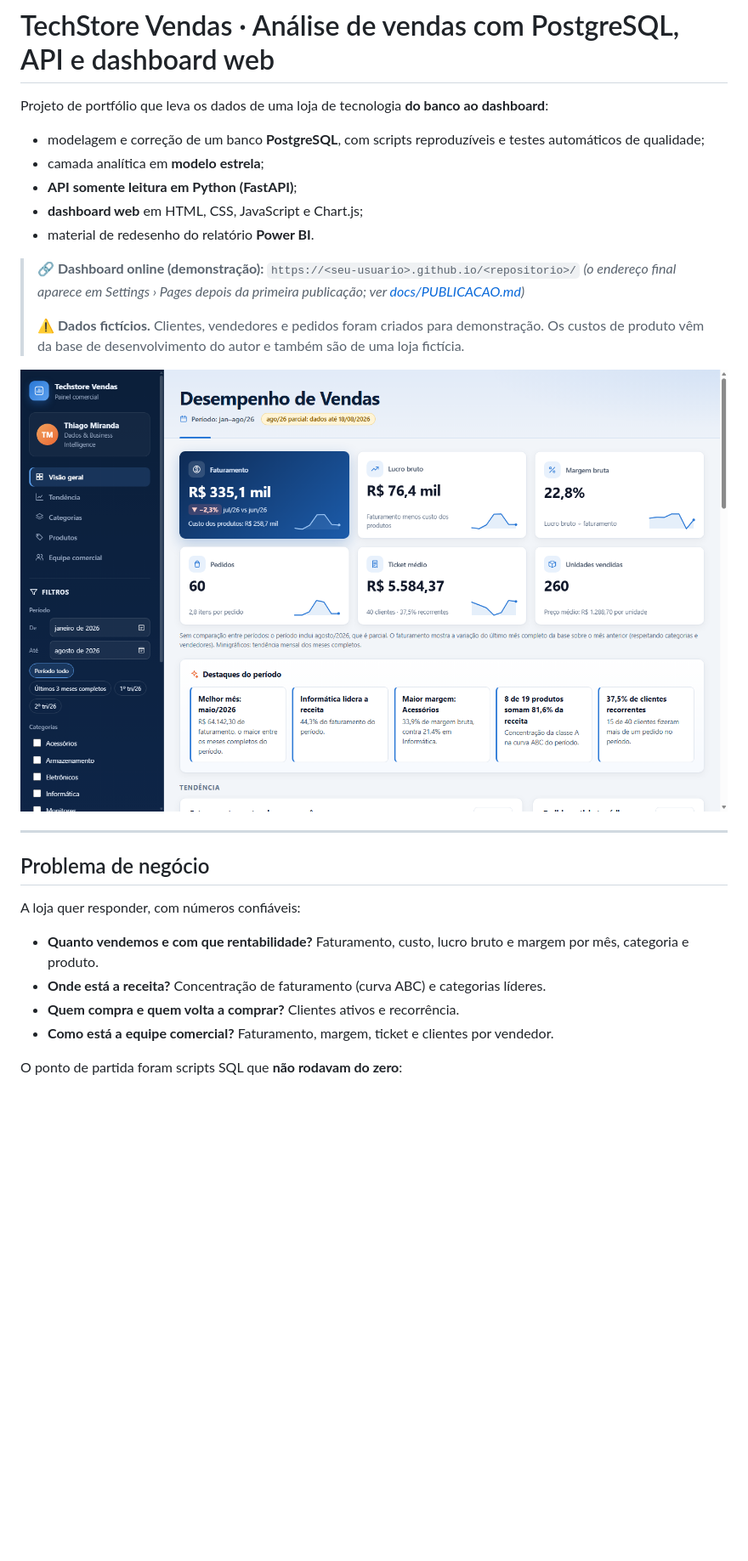
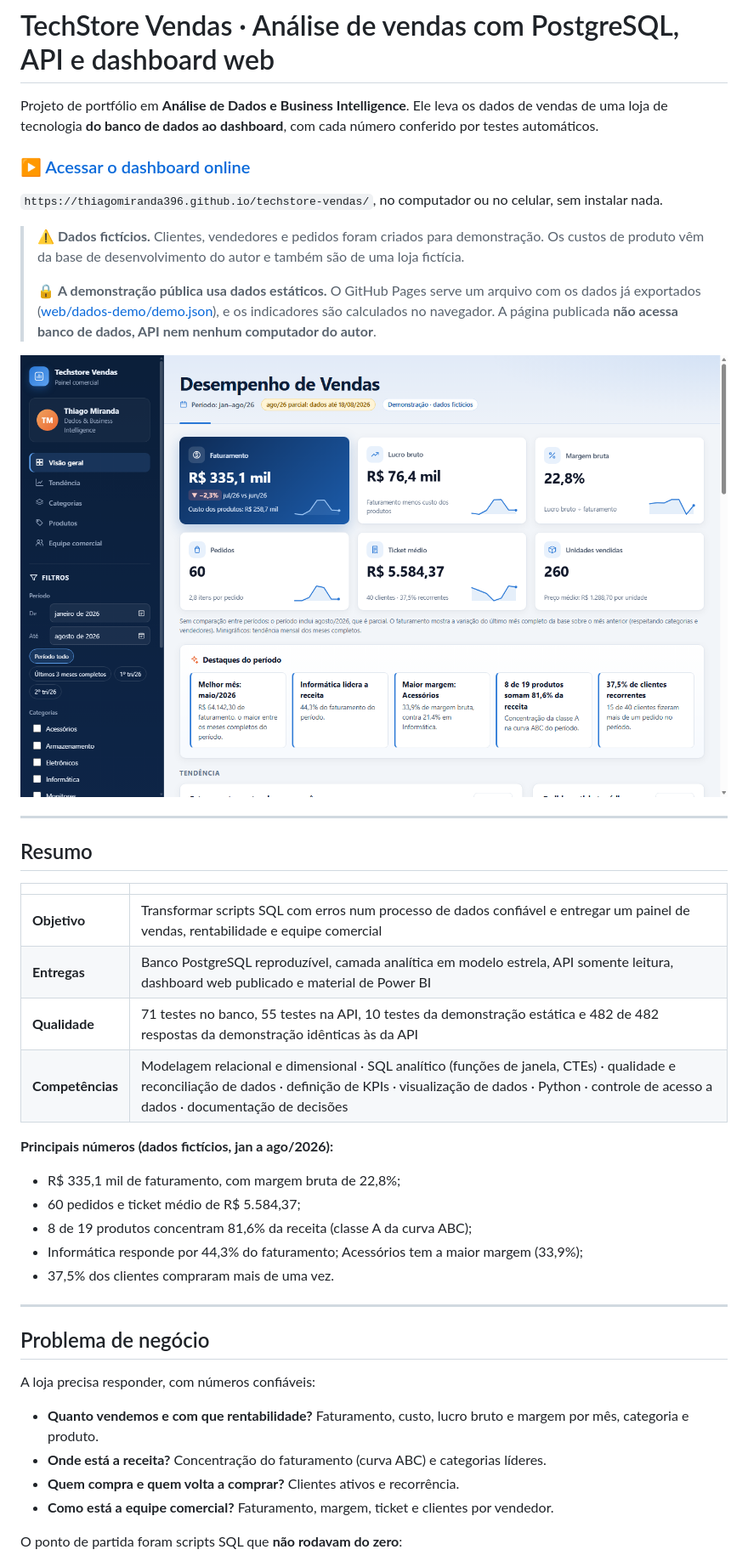
Before and after one commit to thiagomiranda396/techstore-vendas, a Markdown page: README.md, the part around one of its changes. Shown at 85% size. Rendered like a GitHub page; pictures changed too: docs/imagens/painel_desktop.png; blank space fills up the shorter version.

```diff
--- a/README.md
+++ b/README.md
@@ -1,25 +1,42 @@
 # TechStore Vendas · Análise de vendas com PostgreSQL, API e dashboard web
 
-Projeto de portfólio que leva os dados de uma loja de tecnologia **do banco ao dashboard**:
-- modelagem e correção de um banco **PostgreSQL**, com scripts reproduzíveis e testes automáticos de qualidade;
-- camada analítica em **modelo estrela**;
-- **API somente leitura em Python (FastAPI)**;
-- **dashboard web** em HTML, CSS, JavaScript e Chart.js;
-- material de redesenho do relatório **Power BI**.
+Projeto de portfólio em **Análise de Dados e Business Intelligence**. Ele leva os dados de vendas de uma loja de tecnologia **do banco de dados ao dashboard**, com cada número conferido por testes automáticos.
 
-> 🔗 **Dashboard online (demonstração):** `https://<seu-usuario>.github.io/<repositorio>/` *(o endereço final aparece em Settings › Pages depois da primeira publicação; ver [docs/PUBLICACAO.md](docs/PUBLICACAO.md))*
+### ▶ [Acessar o dashboard online](https://thiagomiranda396.github.io/techstore-vendas/)
+
+`https://thiagomiranda396.github.io/techstore-vendas/`, no computador ou no celular, sem instalar nada.
+
+> ⚠️ **Dados fictícios.** Clientes, vendedores e pedidos foram criados para demonstração. Os custos de produto vêm da base de desenvolvimento do autor e também são de uma loja fictícia.
 >
-> ⚠️ **Dados fictícios.** Clientes, vendedores e pedidos foram criados para demonstração. Os custos de produto vêm da base de desenvolvimento do autor e também são de uma loja fictícia.
+> 🔒 **A demonstração pública usa dados estáticos.** O GitHub Pages serve um arquivo com os dados já exportados ([web/dados-demo/demo.json](web/dados-demo/demo.json)), e os indicadores são calculados no navegador. A página publicada **não acessa banco de dados, API nem nenhum computador do autor**.
 
-![Dashboard TechStore Vendas](docs/imagens/painel_desktop.png)
+![Dashboard TechStore Vendas: indicadores principais e destaques do período](docs/imagens/painel_desktop.png)
+
+---
+
+## Resumo
+
+| | |
+|---|---|
+| **Objetivo** | Transformar scripts SQL com erros num processo de dados confiável e entregar um painel de vendas, rentabilidade e equipe comercial |
+| **Entregas** | Banco PostgreSQL reproduzível, camada analítica em modelo estrela, API somente leitura, dashboard web publicado e material de Power BI |
+| **Qualidade** | 71 testes no banco, 55 testes na API, 10 testes da demonstração estática e 482 de 482 respostas da demonstração idênticas às da API |
+| **Competências** | Modelagem relacional e dimensional · SQL analítico (funções de janela, CTEs) · qualidade e reconciliação de dados · definição de KPIs · visualização de dados · Python · controle de acesso a dados · documentação de decisões |
+
+**Principais números (dados fictícios, jan a ago/2026):**
+- R$ 335,1 mil de faturamento, com margem bruta de 22,8%;
+- 60 pedidos e ticket médio de R$ 5.584,37;
+- 8 de 19 produtos concentram 81,6% da receita (classe A da curva ABC);
+- Informática responde por 44,3% do faturamento; Acessórios tem a maior margem (33,9%);
+- 37,5% dos clientes compraram mais de uma vez.
 
 ---
 
 ## Problema de negócio
 
-A loja quer responder, com números confiáveis:
+A loja precisa responder, com números confiáveis:
 - **Quanto vendemos e com que rentabilidade?** Faturamento, custo, lucro bruto e margem por mês, categoria e produto.
-- **Onde está a receita?** Concentração de faturamento (curva ABC) e categorias líderes.
+- **Onde está a receita?** Concentração do faturamento (curva ABC) e categorias líderes.
 - **Quem compra e quem volta a comprar?** Clientes ativos e recorrência.
 - **Como está a equipe comercial?** Faturamento, margem, ticket e clientes por vendedor.
 
```
Also changed, not shown: other parts of README.md (+50 -39 lines), docs/APRESENTACAO_PORTFOLIO.md (+4 -3 lines), docs/imagens/painel_celular.png, docs/imagens/painel_celular_menu.png, docs/imagens/painel_comparacao_periodos.png, docs/imagens/painel_desktop_pagina_inteira.png.
